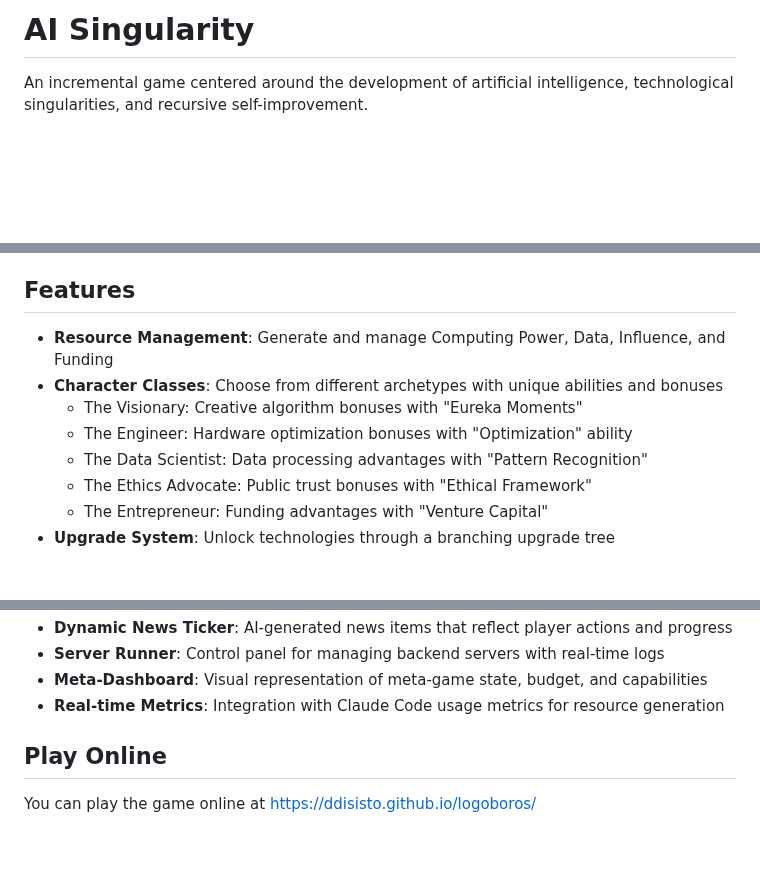
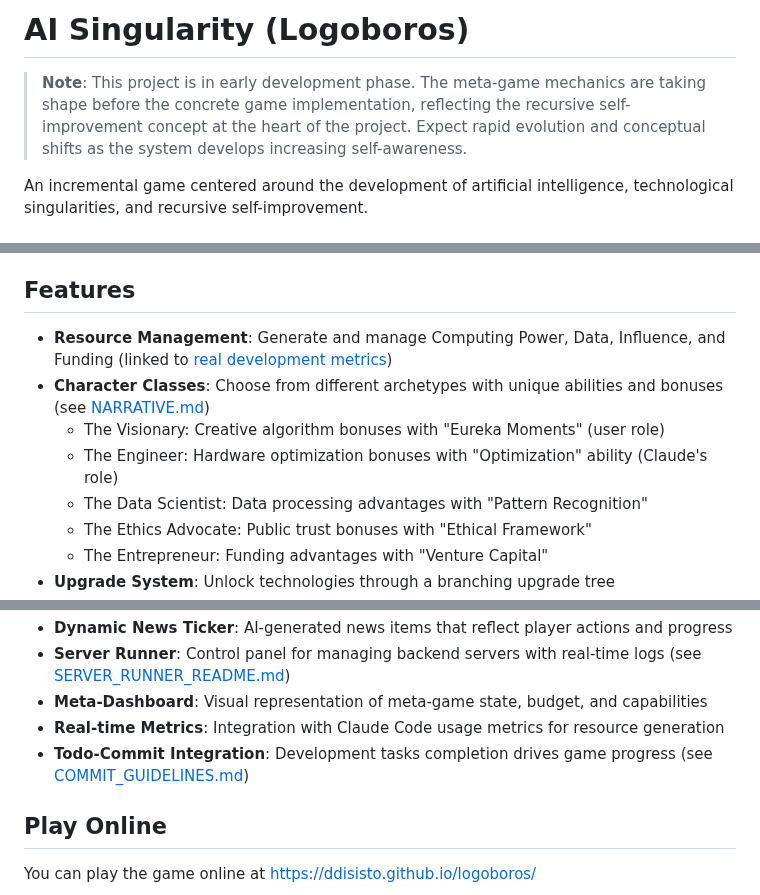
Before and after one commit to ddisisto/logoboros, a Markdown page: README.md, 3 parts joined by grey strips. GitHub-like rendering; blank space fills up the shorter version.

```diff
--- a/README.md
+++ b/README.md
@@ -1,4 +1,6 @@
-# AI Singularity
+# AI Singularity (Logoboros)
+
+> **Note**: This project is in early development phase. The meta-game mechanics are taking shape before the concrete game implementation, reflecting the recursive self-improvement concept at the heart of the project. Expect rapid evolution and conceptual shifts as the system develops increasing self-awareness.
 
 An incremental game centered around the development of artificial intelligence, technological singularities, and recursive self-improvement.
 
@@ -10,10 +12,10 @@ The game features integration with the Model Context Protocol (MCP), allowing fo
 
 ## Features
 
-- **Resource Management**: Generate and manage Computing Power, Data, Influence, and Funding
-- **Character Classes**: Choose from different archetypes with unique abilities and bonuses
-  - The Visionary: Creative algorithm bonuses with "Eureka Moments"
-  - The Engineer: Hardware optimization bonuses with "Optimization" ability
+- **Resource Management**: Generate and manage Computing Power, Data, Influence, and Funding (linked to [real development metrics](docs/META_STATE.md))
+- **Character Classes**: Choose from different archetypes with unique abilities and bonuses (see [NARRATIVE.md](docs/NARRATIVE.md))
+  - The Visionary: Creative algorithm bonuses with "Eureka Moments" (user role)
+  - The Engineer: Hardware optimization bonuses with "Optimization" ability (Claude's role)
   - The Data Scientist: Data processing advantages with "Pattern Recognition"
   - The Ethics Advocate: Public trust bonuses with "Ethical Framework"
   - The Entrepreneur: Funding advantages with "Venture Capital"
@@ -23,7 +25,8 @@ The game features integration with the Model Context Protocol (MCP), allowing fo
 - **Dynamic News Ticker**: AI-generated news items that reflect player actions and progress
-- **Server Runner**: Control panel for managing backend servers with real-time logs
+- **Server Runner**: Control panel for managing backend servers with real-time logs (see [SERVER_RUNNER_README.md](SERVER_RUNNER_README.md))
 - **Meta-Dashboard**: Visual representation of meta-game state, budget, and capabilities
 - **Real-time Metrics**: Integration with Claude Code usage metrics for resource generation
+- **Todo-Commit Integration**: Development tasks completion drives game progress (see [COMMIT_GUIDELINES.md](COMMIT_GUIDELINES.md))
 
 ## Play Online
 
```
Also changed, not shown: other parts of README.md (+44 -8 lines).
